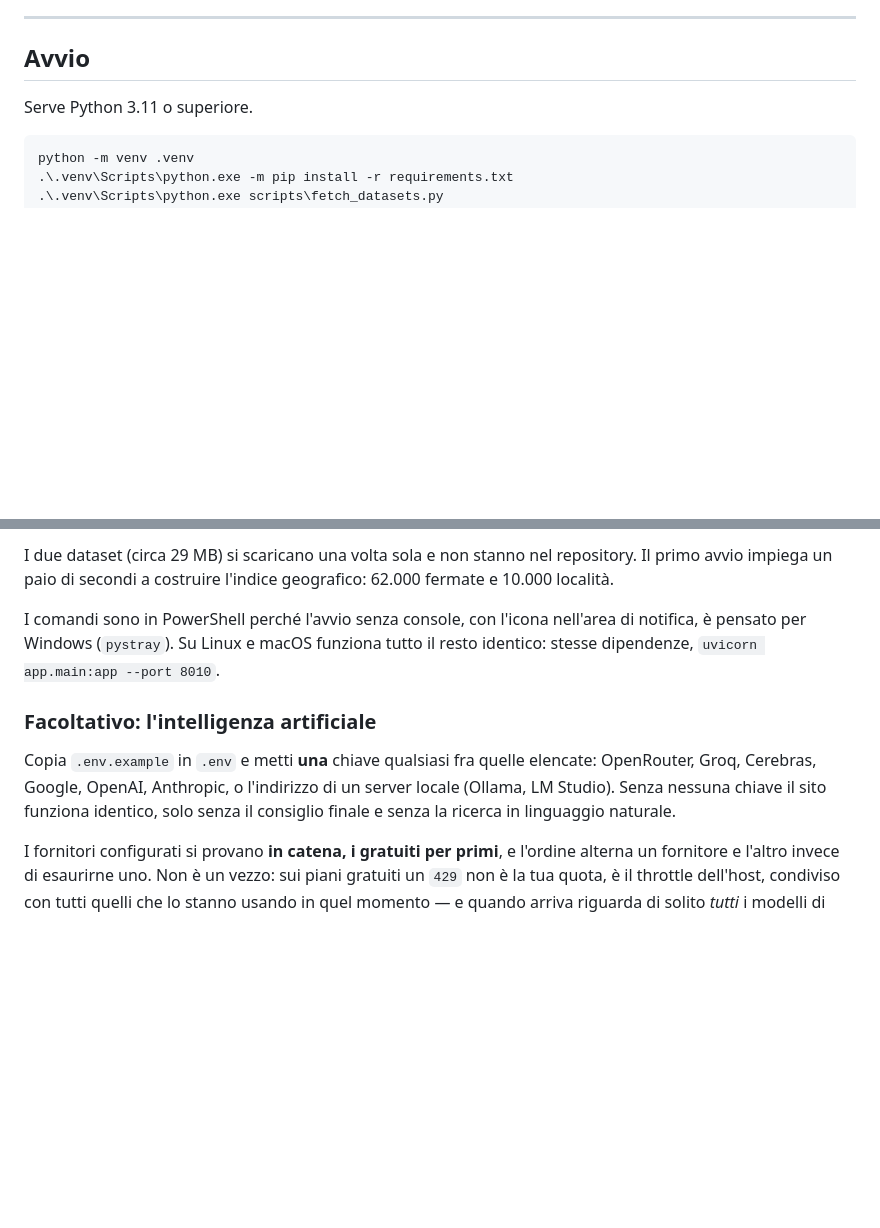
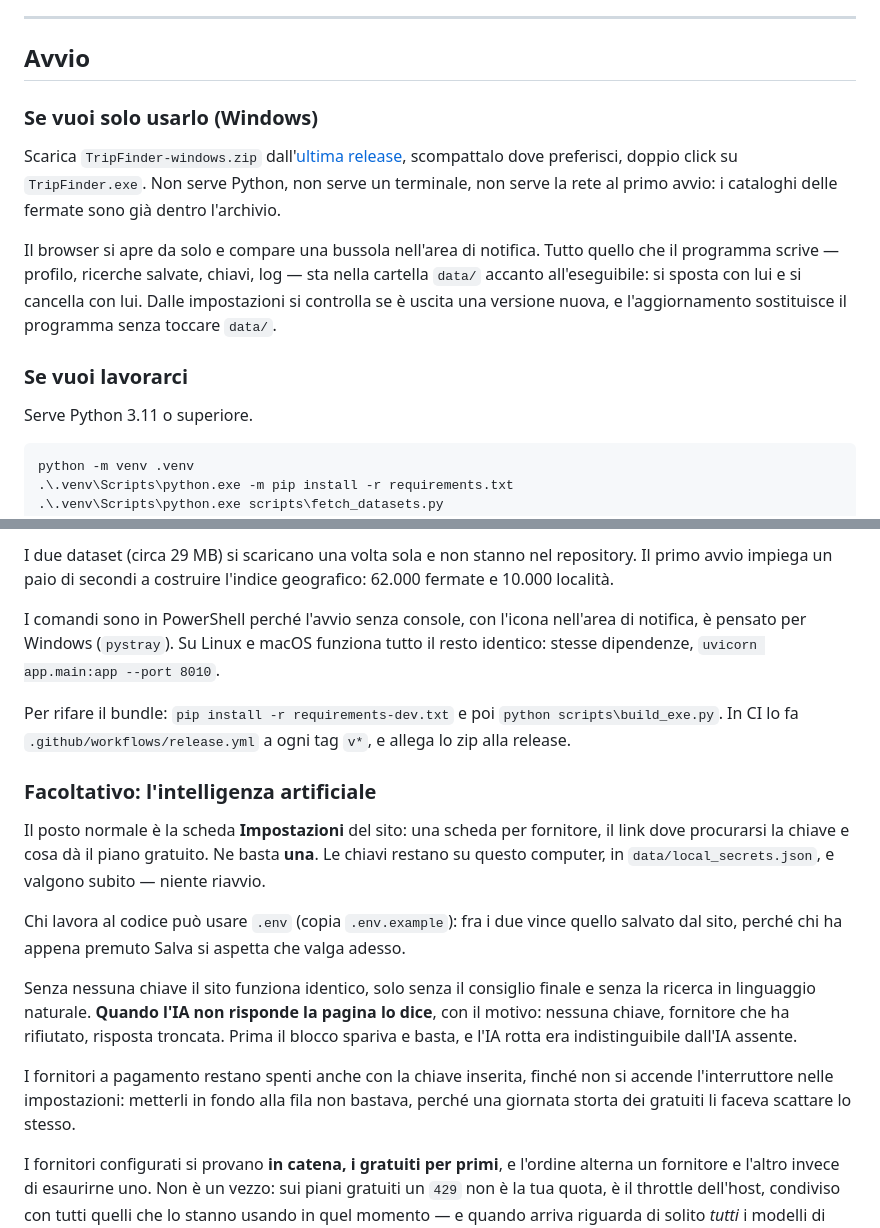
Before and after one commit to DiegoRiccardi1234/trip-finder, a Markdown page: README.md, 2 parts joined by grey strips. Drawn GitHub-style; blank space fills up the shorter version.

````diff
--- a/README.md
+++ b/README.md
@@ -63,6 +63,23 @@ un volo.
 
 ## Avvio
 
+### Se vuoi solo usarlo (Windows)
+
+Scarica `TripFinder-windows.zip` dall'[ultima release][release], scompattalo dove
+preferisci, doppio click su `TripFinder.exe`. Non serve Python, non serve un
+terminale, non serve la rete al primo avvio: i cataloghi delle fermate sono già
+dentro l'archivio.
+
+Il browser si apre da solo e compare una bussola nell'area di notifica. Tutto
+quello che il programma scrive — profilo, ricerche salvate, chiavi, log — sta
+nella cartella `data/` accanto all'eseguibile: si sposta con lui e si cancella
+con lui. Dalle impostazioni si controlla se è uscita una versione nuova, e
+l'aggiornamento sostituisce il programma senza toccare `data/`.
+
+[release]: https://github.com/DiegoRiccardi1234/trip-finder/releases/latest
+
+### Se vuoi lavorarci
+
 Serve Python 3.11 o superiore.
 
 ```powershell
@@ -82,13 +99,30 @@ I comandi sono in PowerShell perché l'avvio senza console, con l'icona nell'are
 di notifica, è pensato per Windows (`pystray`). Su Linux e macOS funziona tutto
 il resto identico: stesse dipendenze, `uvicorn app.main:app --port 8010`.
 
+Per rifare il bundle: `pip install -r requirements-dev.txt` e poi
+`python scripts\build_exe.py`. In CI lo fa `.github/workflows/release.yml` a ogni
+tag `v*`, e allega lo zip alla release.
+
 ### Facoltativo: l'intelligenza artificiale
 
-Copia `.env.example` in `.env` e metti **una** chiave qualsiasi fra quelle
-elencate: OpenRouter, Groq, Cerebras, Google, OpenAI, Anthropic, o l'indirizzo di
-un server locale (Ollama, LM Studio). Senza nessuna chiave il sito funziona
-identico, solo senza il consiglio finale e senza la ricerca in linguaggio
-naturale.
+Il posto normale è la scheda **Impostazioni** del sito: una scheda per
+fornitore, il link dove procurarsi la chiave e cosa dà il piano gratuito. Ne
+basta **una**. Le chiavi restano su questo computer, in
+`data/local_secrets.json`, e valgono subito — niente riavvio.
+
+Chi lavora al codice può usare `.env` (copia `.env.example`): fra i due vince
+quello salvato dal sito, perché chi ha appena premuto Salva si aspetta che valga
+adesso.
+
+Senza nessuna chiave il sito funziona identico, solo senza il consiglio finale e
+senza la ricerca in linguaggio naturale. **Quando l'IA non risponde la pagina lo
+dice**, con il motivo: nessuna chiave, fornitore che ha rifiutato, risposta
+troncata. Prima il blocco spariva e basta, e l'IA rotta era indistinguibile
+dall'IA assente.
+
+I fornitori a pagamento restano spenti anche con la chiave inserita, finché non
+si accende l'interruttore nelle impostazioni: metterli in fondo alla fila non
+bastava, perché una giornata storta dei gratuiti li faceva scattare lo stesso.
 
 I fornitori configurati si provano **in catena, i gratuiti per primi**, e
 l'ordine alterna un fornitore e l'altro invece di esaurirne uno. Non è un
````
Also changed, not shown: CHANGELOG.md (added, +48 -0 lines), docs/DESIGN.md (added, +102 -0 lines).
